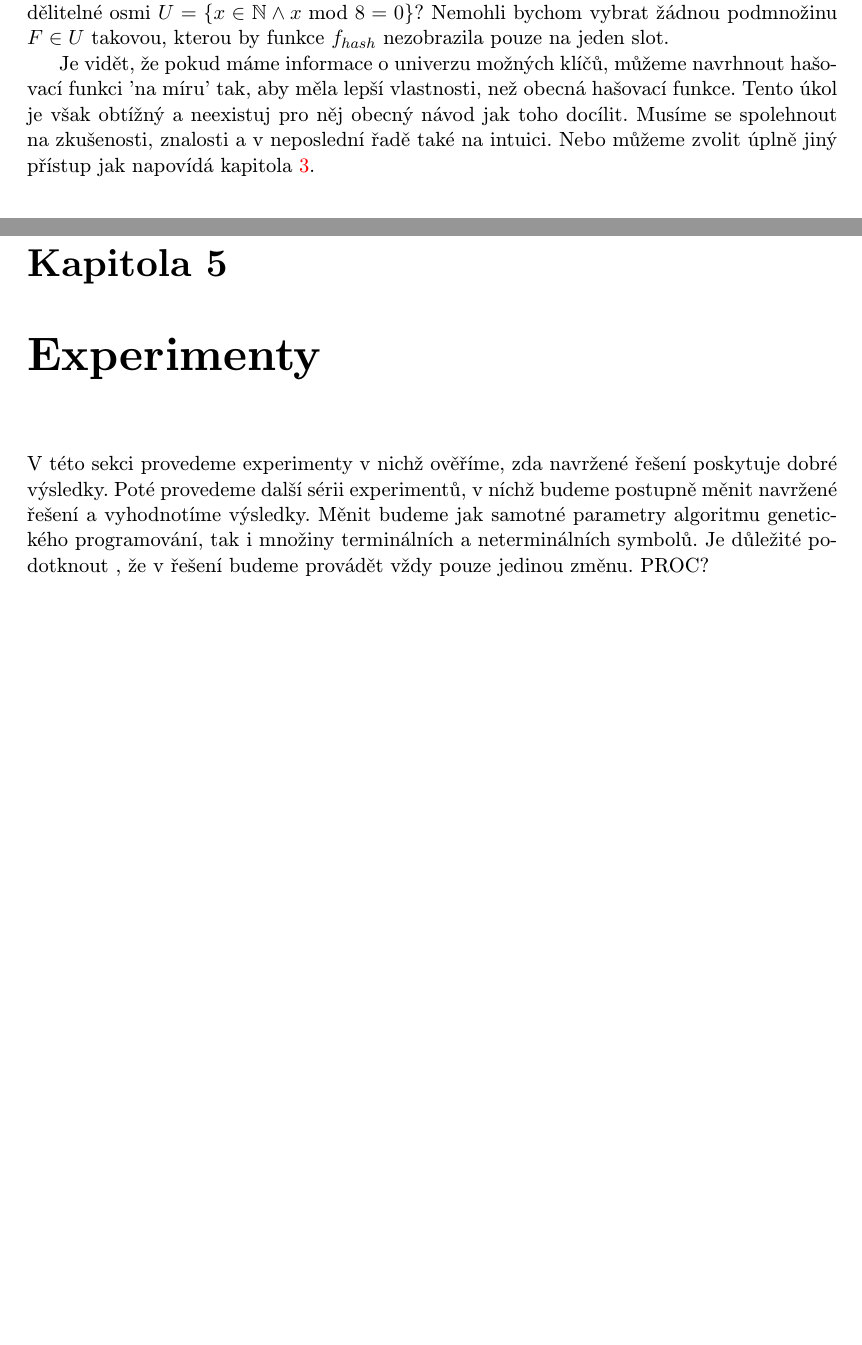
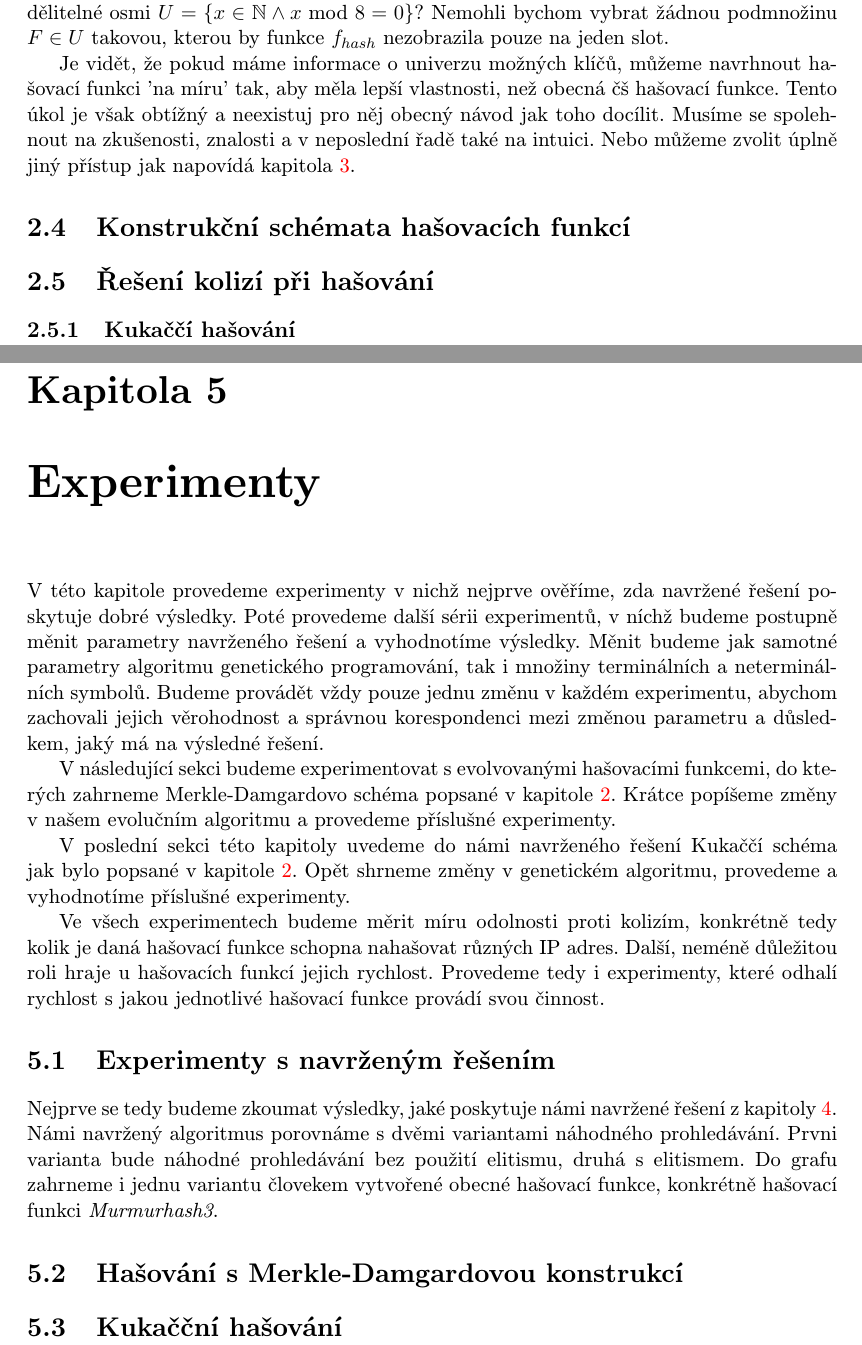
Before and after one commit to Tr1p0d/Master-Thesis, a LaTeX thesis (Text/projekt.tex, which reads Text/obsah.tex): two parts of pages 14 and 27 of 29, joined at a grey line, cut so that both start at the same text, the shorter picture padded with empty space. Compiled offline with pdfLaTeX; the source files are stored in an older character set and shown here as Unicode.

Commit message:
Experiments chapter started

```diff
--- a/Text/obsah.tex
+++ b/Text/obsah.tex
@@ -164,11 +164,16 @@
 slot.
 
 Je vidět, že pokud máme informace o univerzu možných klíčů, můžeme navrhnout
-hašovací funkci 'na míru' tak, aby měla lepší vlastnosti, než obecná
+hašovací funkci 'na míru' tak, aby měla lepší vlastnosti, než obecná čš
 hašovací funkce. Tento úkol je však obtížný a neexistuj pro něj obecný
 návod jak toho docílit. Musíme se spolehnout na zkušenosti, znalosti a v
 neposlední řadě také na intuici. Nebo můžeme zvolit úplně jiný přístup
 jak napovídá kapitola \ref{sec:evolution_design}.
+
+\section{Konstrukční schémata hašovacích funkcí}
+
+\section{Řešení kolizí při hašování}
+\subsection{Kukaččí hašování}
 
 \chapter{Evoluční návrh}
 \label{sec:evolution_design}
@@ -703,11 +708,35 @@
 
 \chapter{Experimenty}
 %%%%%%%%%%%%% EXPERIMENTS WITH VARIOUS FUNCTIONS %%%%%%%%%%%%%%%
-V této sekci provedeme experimenty v nichž ověříme, zda navržené řešení poskytuje dobré
-výsledky. Poté provedeme další sérii experimentů, v níchž budeme postupně měnit navržené
+V této kapitole provedeme experimenty v nichž nejprve ověříme, zda navržené řešení poskytuje dobré
+výsledky. Poté provedeme další sérii experimentů, v níchž budeme postupně měnit parametry navrženého
 řešení a vyhodnotíme výsledky. Měnit budeme jak samotné parametry algoritmu genetického
-programování, tak i množiny terminálních a neterminálních symbolů. Je důležité podotknout
-, že v řešení budeme provádět vždy pouze jedinou změnu. PROC?
+programování, tak i množiny terminálních a neterminálních symbolů. Budeme provádět vždy pouze
+jednu změnu v každém experimentu, abychom zachovali jejich věrohodnost a správnou korespondenci
+mezi změnou parametru a důsledkem, jaký má na výsledné řešení.
+
+V následující sekci budeme experimentovat s evolvovanými hašovacími funkcemi, do kterých zahrneme
+Merkle-Damgardovo schéma popsané v kapitole \ref{sec:hashing}. Krátce popíšeme změny v našem
+evolučním algoritmu a provedeme příslušné experimenty.
+
+V poslední sekci této kapitoly uvedeme do námi navrženého řešení Kukaččí schéma jak bylo popsané
+v kapitole \ref{sec:hashing}. Opět shrneme změny v genetickém algoritmu, provedeme a vyhodnotíme
+příslušné experimenty.
+
+Ve všech experimentech budeme měrit míru odolnosti proti kolizím, konkrétně tedy kolik je daná hašovací
+funkce schopna nahašovat různých IP adres. Další, neméně důležitou roli hraje u hašovacích funkcí jejich
+rychlost. Provedeme tedy i experimenty, které odhalí rychlost s jakou jednotlivé hašovací funkce provádí svou
+činnost.
+
+\section{Experimenty s navrženým řešením}
+Nejprve se tedy budeme zkoumat výsledky, jaké poskytuje námi navržené řešení z kapitoly
+ \ref{sec:solution_design}. Námi navržený algoritmus porovnáme s dvěmi variantami náhodného prohledávání.
+ Prvni varianta bude náhodné prohledávání bez použití elitismu, druhá s elitismem. Do grafu zahrneme i jednu
+ variantu človekem vytvořené obecné hašovací funkce, konkrétně hašovací funkci \textit{Murmurhash3}.
+
+\section{Hašování s Merkle-Damgardovou konstrukcí}
+
+\section{Kukačční hašování}
 
 \chapter{Závěr}
 \input{conclusion}
```
